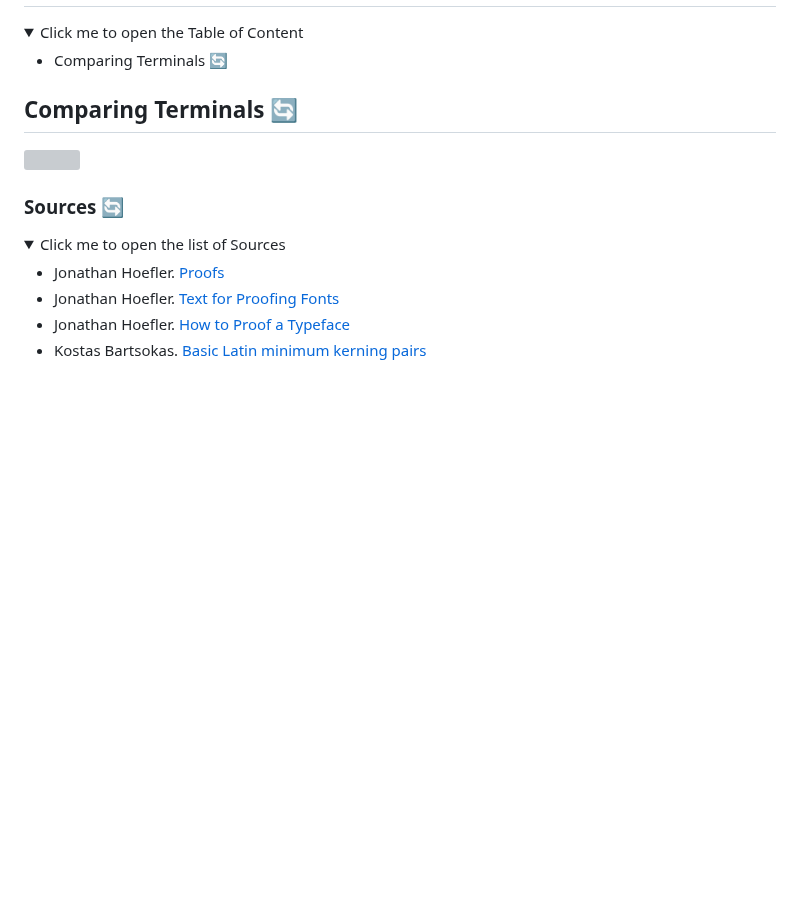
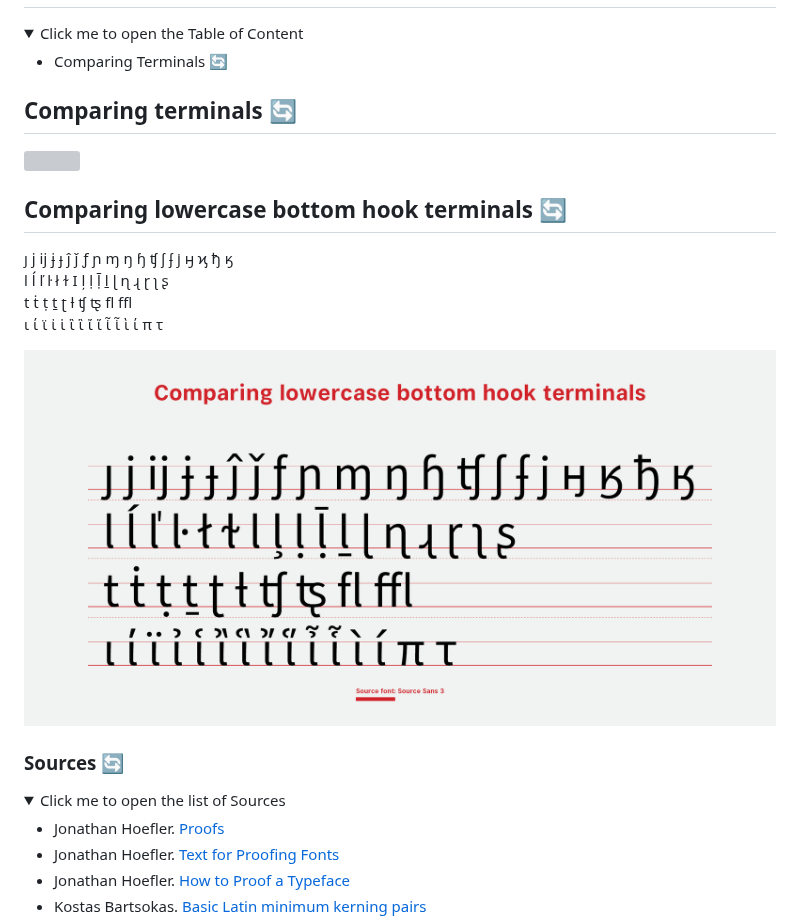
Before and after one commit to StefanPeev/Font-Design-Tips, a Markdown page: Latin/Type Design Cases Latin.md, the part around the change. Rendered like a GitHub page; pictures changed too: images/Terminals_BottomLowercaseHooks_01.jpg (added); folded sections open; blank space fills up the shorter version; grey boxes are pictures that could not be loaded.

Commit message:
Type Design Cases

```diff
--- a/Latin/Type Design Cases Latin.md
+++ b/Latin/Type Design Cases Latin.md
@@ -7,9 +7,18 @@
 + <a id=tc_terminals></a>Comparing Terminals [:arrows_counterclockwise:](#terminals)
 </details>
 
-## <a id=terminals></a>Comparing Terminals [:arrows_counterclockwise:](#tc_terminals)
+## <a id=terminals></a>Comparing terminals [:arrows_counterclockwise:](#tc_terminals)
 
 <img src="https://github.com/StefanPeev/Font-Design-Tips/blob/main/images/Comparing_Terminals_01.svg" />
+
+
+## <a id=terminals></a>Comparing lowercase bottom hook terminals [:arrows_counterclockwise:](#tc_terminals)
+  ȷ j ĳ ɉ ɟ ĵ ǰ ƒ ɲ ɱ ŋ ɧ ʧ ʃ ʄ ј ӈ ϗ ђ ӄ
+l ĺ ľ ŀ ł ɫ ӏ ļ ḷ ḹ ḻ ɭ ɳ ɻ ɽ ʅ ʂ
+t ṫ ṭ ṯ ʈ ƚ ʧ ꭧ ﬂ ﬄ
+ι ί ϊ ἰ ἱ ἲ ἳ ἴ ἵ ἶ ἷ ὶ ί π τ
+
+<img src="https://github.com/StefanPeev/Font-Design-Tips/blob/main/images/Terminals_BottomLowercaseHooks_01.jpg" />
 
 
 ### <a id=src></a>Sources [:arrows_counterclockwise:](#tc_src)
```
